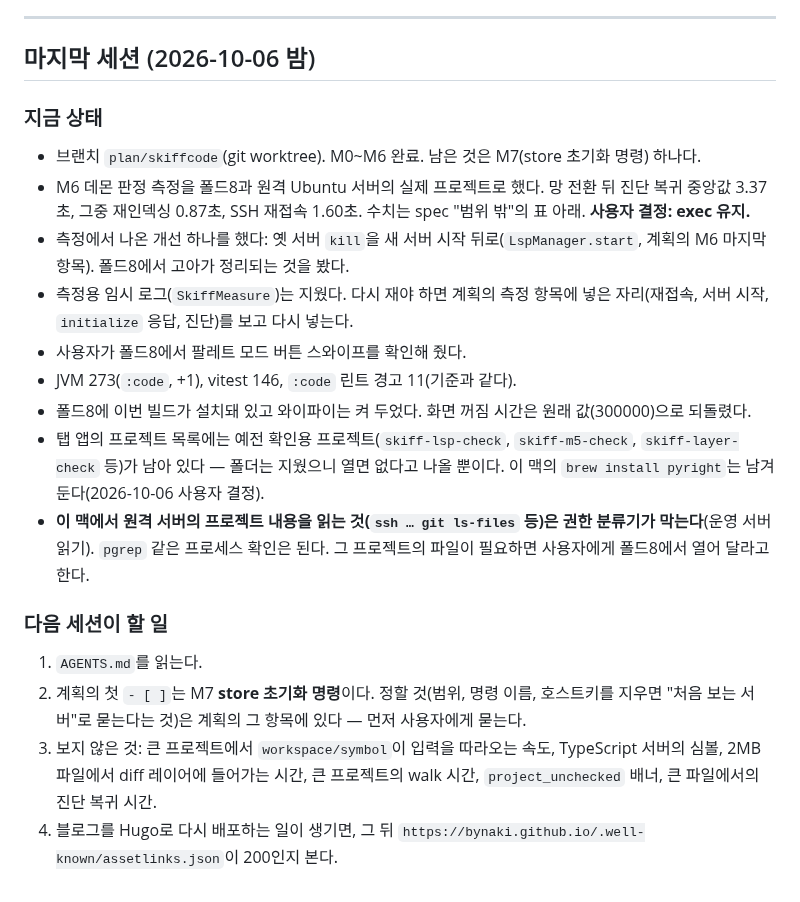
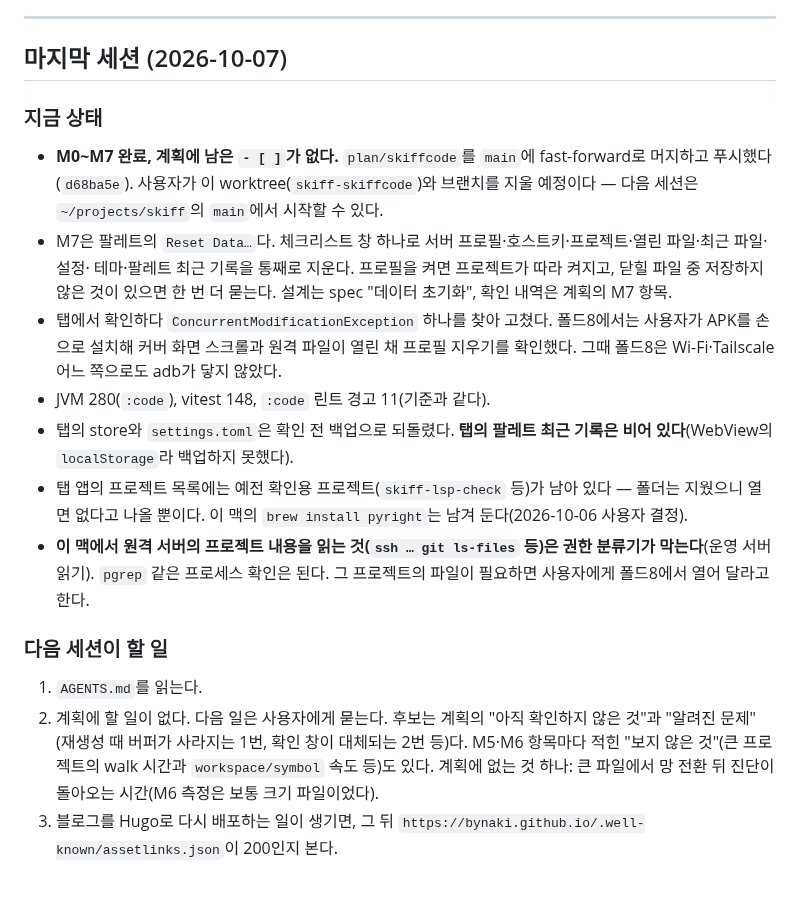
Before and after one commit to bynaki/skiff, a Markdown page: HANDOFF.md, the part around the change. Drawn GitHub-style.

Commit message:
Hand the session over after M7, with main caught up and no plan items left
Co-Authored-By: Claude Opus 5.5 <noreply@anthropic.com>
Claude-Session: https://claude.ai/code/session_01Lh8LixxgPRKUXUtyggGNQJ

```diff
--- a/HANDOFF.md
+++ b/HANDOFF.md
@@ -12,28 +12,30 @@
 
 ---
 
-## 마지막 세션 (2026-10-06 밤)
+## 마지막 세션 (2026-10-07)
 
 ### 지금 상태
-- 브랜치 `plan/skiffcode`(git worktree). M0~M6 완료. 남은 것은 M7(store 초기화 명령) 하나다.
-- M6 데몬 판정 측정을 폴드8과 원격 Ubuntu 서버의 실제 프로젝트로 했다. 망 전환 뒤 진단 복귀 중앙값 3.37초,
-  그중 재인덱싱 0.87초, SSH 재접속 1.60초. 수치는 spec "범위 밖"의 표 아래. **사용자 결정: exec 유지.**
-- 측정에서 나온 개선 하나를 했다: 옛 서버 `kill`을 새 서버 시작 뒤로(`LspManager.start`, 계획의 M6 마지막 항목).
-  폴드8에서 고아가 정리되는 것을 봤다.
-- 측정용 임시 로그(`SkiffMeasure`)는 지웠다. 다시 재야 하면 계획의 측정 항목에 넣은 자리(재접속, 서버 시작,
-  `initialize` 응답, 진단)를 보고 다시 넣는다.
-- 사용자가 폴드8에서 팔레트 모드 버튼 스와이프를 확인해 줬다.
-- JVM 273(`:code`, +1), vitest 146, `:code` 린트 경고 11(기준과 같다).
-- 폴드8에 이번 빌드가 설치돼 있고 와이파이는 켜 두었다. 화면 꺼짐 시간은 원래 값(300000)으로 되돌렸다.
-- 탭 앱의 프로젝트 목록에는 예전 확인용 프로젝트(`skiff-lsp-check`, `skiff-m5-check`, `skiff-layer-check` 등)가 남아 있다 —
-  폴더는 지웠으니 열면 없다고 나올 뿐이다. 이 맥의 `brew install pyright`는 남겨 둔다(2026-10-06 사용자 결정).
+- **M0~M7 완료, 계획에 남은 `- [ ]`가 없다.** `plan/skiffcode`를 `main`에 fast-forward로 머지하고 푸시했다
+  (`d68ba5e`). 사용자가 이 worktree(`skiff-skiffcode`)와 브랜치를 지울 예정이다 — 다음 세션은 `~/projects/skiff`의
+  `main`에서 시작할 수 있다.
+- M7은 팔레트의 `Reset Data…`다. 체크리스트 창 하나로 서버 프로필·호스트키·프로젝트·열린 파일·최근 파일·설정·
+  테마·팔레트 최근 기록을 통째로 지운다. 프로필을 켜면 프로젝트가 따라 켜지고, 닫힐 파일 중 저장하지 않은 것이
+  있으면 한 번 더 묻는다. 설계는 spec "데이터 초기화", 확인 내역은 계획의 M7 항목.
+- 탭에서 확인하다 `ConcurrentModificationException` 하나를 찾아 고쳤다. 폴드8에서는 사용자가 APK를 손으로
+  설치해 커버 화면 스크롤과 원격 파일이 열린 채 프로필 지우기를 확인했다. 그때 폴드8은 Wi-Fi·Tailscale 어느 쪽으로도
+  adb가 닿지 않았다.
+- JVM 280(`:code`), vitest 148, `:code` 린트 경고 11(기준과 같다).
+- 탭의 store와 `settings.toml`은 확인 전 백업으로 되돌렸다. **탭의 팔레트 최근 기록은 비어 있다**(WebView의
+  `localStorage`라 백업하지 못했다).
+- 탭 앱의 프로젝트 목록에는 예전 확인용 프로젝트(`skiff-lsp-check` 등)가 남아 있다 — 폴더는 지웠으니 열면 없다고
+  나올 뿐이다. 이 맥의 `brew install pyright`는 남겨 둔다(2026-10-06 사용자 결정).
 - **이 맥에서 원격 서버의 프로젝트 내용을 읽는 것(`ssh … git ls-files` 등)은 권한 분류기가 막는다**(운영 서버 읽기).
   `pgrep` 같은 프로세스 확인은 된다. 그 프로젝트의 파일이 필요하면 사용자에게 폴드8에서 열어 달라고 한다.
 
 ### 다음 세션이 할 일
 1. `AGENTS.md`를 읽는다.
-2. 계획의 첫 `- [ ]`는 M7 **store 초기화 명령**이다. 정할 것(범위, 명령 이름, 호스트키를 지우면 "처음 보는 서버"로
-   묻는다는 것)은 계획의 그 항목에 있다 — 먼저 사용자에게 묻는다.
-3. 보지 않은 것: 큰 프로젝트에서 `workspace/symbol`이 입력을 따라오는 속도, TypeScript 서버의 심볼, 2MB 파일에서
-   diff 레이어에 들어가는 시간, 큰 프로젝트의 walk 시간, `project_unchecked` 배너, 큰 파일에서의 진단 복귀 시간.
-4. 블로그를 Hugo로 다시 배포하는 일이 생기면, 그 뒤 `https://bynaki.github.io/.well-known/assetlinks.json`이 200인지 본다.
+2. 계획에 할 일이 없다. 다음 일은 사용자에게 묻는다. 후보는 계획의 "아직 확인하지 않은 것"과 "알려진 문제"
+   (재생성 때 버퍼가 사라지는 1번, 확인 창이 대체되는 2번 등)다.
+   M5·M6 항목마다 적힌 "보지 않은 것"(큰 프로젝트의 walk 시간과 `workspace/symbol` 속도 등)도 있다.
+   계획에 없는 것 하나: 큰 파일에서 망 전환 뒤 진단이 돌아오는 시간(M6 측정은 보통 크기 파일이었다).
+3. 블로그를 Hugo로 다시 배포하는 일이 생기면, 그 뒤 `https://bynaki.github.io/.well-known/assetlinks.json`이 200인지 본다.
```
